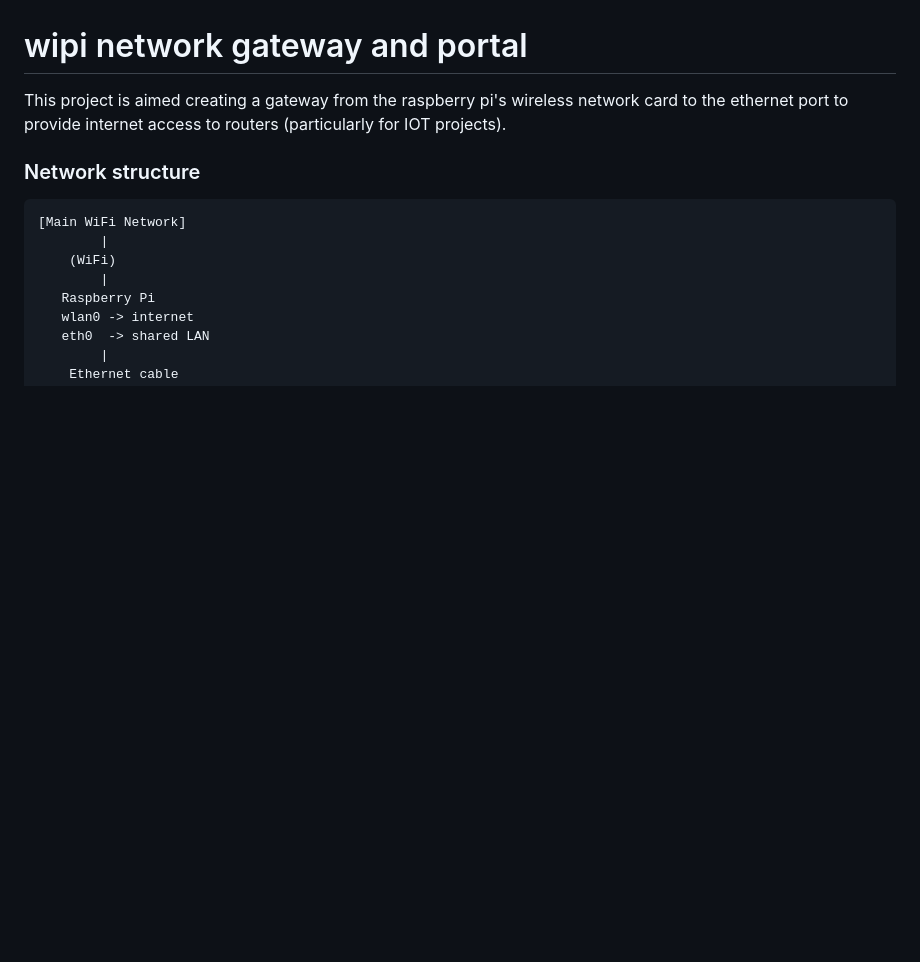
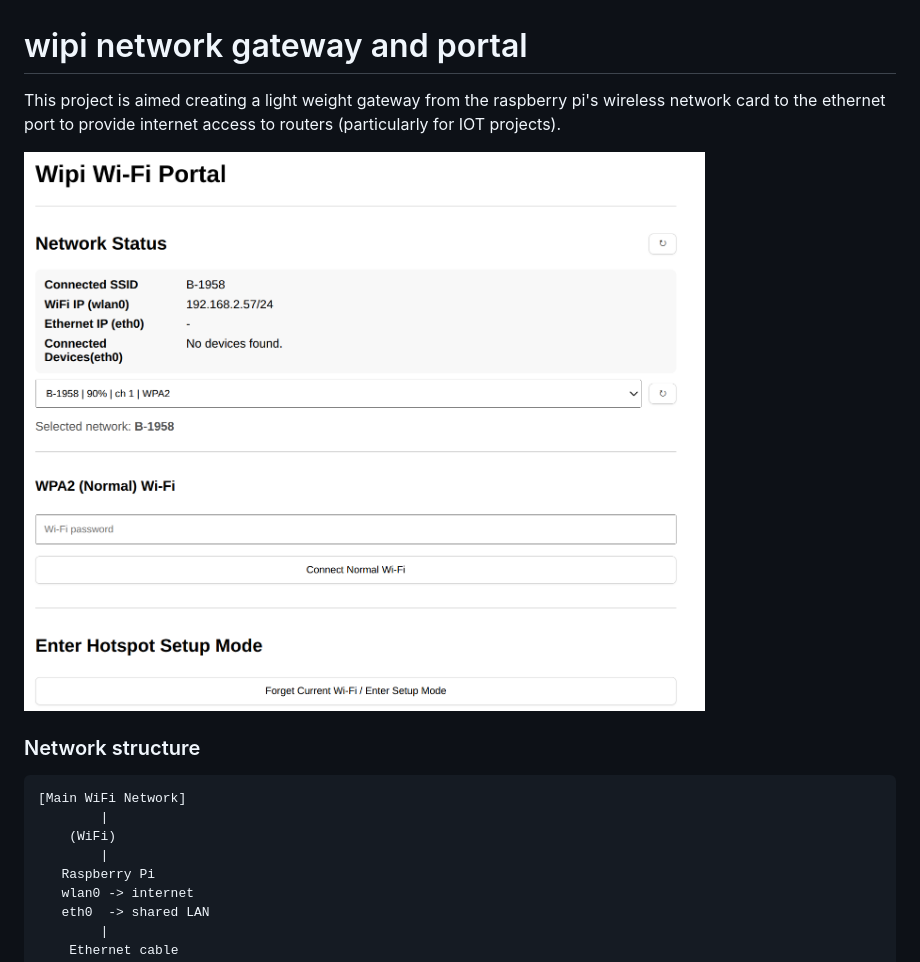
Before and after one commit to mohas95/wipi, a Markdown page: README.md, the part around the change. Rendered like a GitHub page; pictures changed too: assets/img/portal_preview.png (added); blank space fills up the shorter version.

````diff
--- a/README.md
+++ b/README.md
@@ -1,6 +1,9 @@
 # wipi network gateway and portal
 
-This project is aimed creating a gateway from the raspberry pi's wireless network card to the ethernet port to provide internet access to routers (particularly for IOT projects).
+This project is aimed creating a light weight gateway from the raspberry pi's wireless network card to the ethernet port to provide internet access to routers (particularly for IOT projects).
+
+![](assets/img/portal_preview.png)
+
 
 ### Network structure
 ``` bash
````
